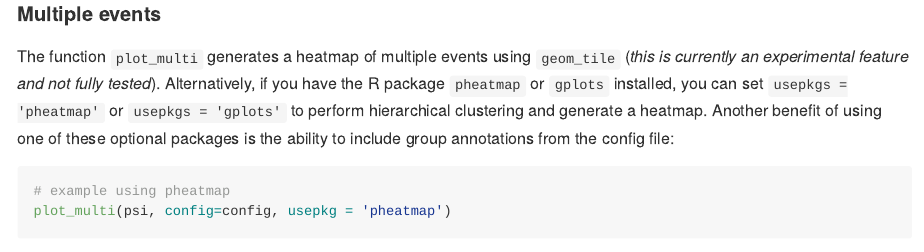
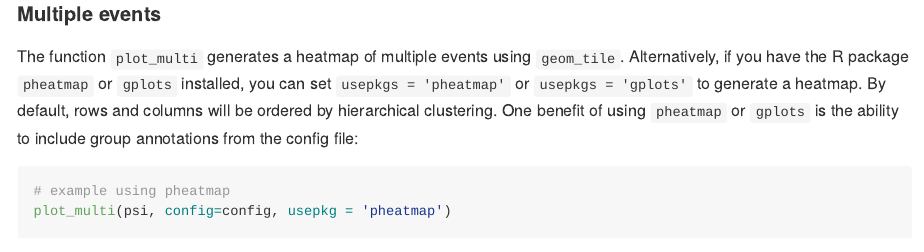
Before and after one commit to kcha/psiplot, an R Markdown document (README.Rmd): the page in a window 1100 px wide, from 1460 px down. The pictures show the output file README.md that the author committed with the source, drawn offline in the style of GitHub; badge pictures from the web are left out.

Commit message:
Update README [skip ci]

````diff
--- a/README.Rmd
+++ b/README.Rmd
@@ -85,11 +85,11 @@ plot_expr(crpkm[1,], config = config)
 
 #### Multiple events
 
-The function `plot_multi` generates a heatmap of multiple events using `geom_tile`
-(*this is currently an experimental feature and not fully tested*). Alternatively,
+The function `plot_multi` generates a heatmap of multiple events using `geom_tile`. Alternatively,
 if you have the R package `pheatmap` or `gplots` installed, you can set `usepkgs = 'pheatmap'`
-or `usepkgs = 'gplots'` to perform hierarchical clustering and generate a heatmap.
-Another benefit of using one of these optional packages is the ability to include
+or `usepkgs = 'gplots'` to generate a heatmap.  By default, rows and columns
+will be ordered by hierarchical clustering.
+One benefit of using `pheatmap` or `gplots` is the ability to include
 group annotations from the config file:
 
 ```{r plot_multi}
````
Also changed, not shown: README.md.
